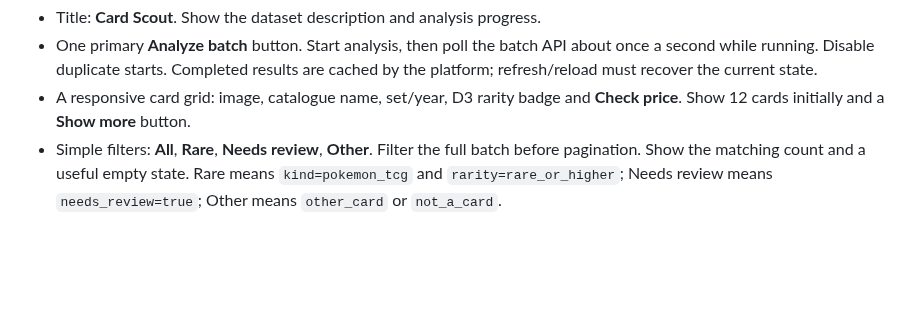
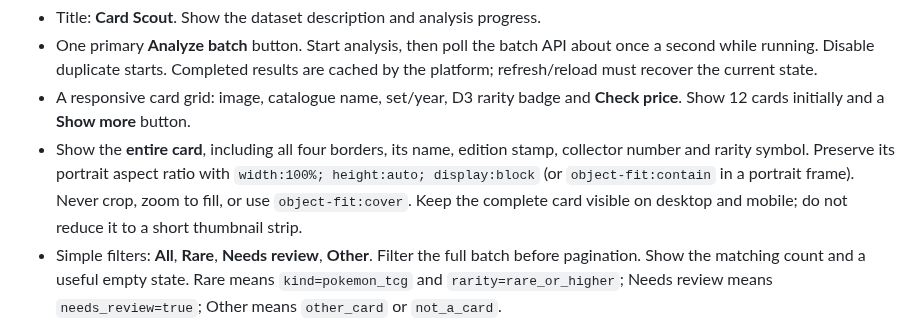
Before and after one commit to fjcloud/go-app-template, a Markdown page: APP_CONTRACT.md, the part around the change. Drawn GitHub-style; blank space fills up the shorter version.

Commit message:
Require complete uncropped card images on desktop and mobile

```diff
--- a/APP_CONTRACT.md
+++ b/APP_CONTRACT.md
@@ -22,6 +22,11 @@ The complete English Base Set (1999), using 1st Edition scans → Analyze batch
   are cached by the platform; refresh/reload must recover the current state.
 - A responsive card grid: image, catalogue name, set/year, D3 rarity badge and
   **Check price**. Show 12 cards initially and a **Show more** button.
+- Show the **entire card**, including all four borders, its name, edition stamp,
+  collector number and rarity symbol. Preserve its portrait aspect ratio with
+  `width:100%; height:auto; display:block` (or `object-fit:contain` in a portrait
+  frame). Never crop, zoom to fill, or use `object-fit:cover`. Keep the complete
+  card visible on desktop and mobile; do not reduce it to a short thumbnail strip.
 - Simple filters: **All**, **Rare**, **Needs review**, **Other**. Filter the full
   batch before pagination. Show the matching count and a useful empty state.
   Rare means `kind=pokemon_tcg` and `rarity=rare_or_higher`; Needs review means
```
